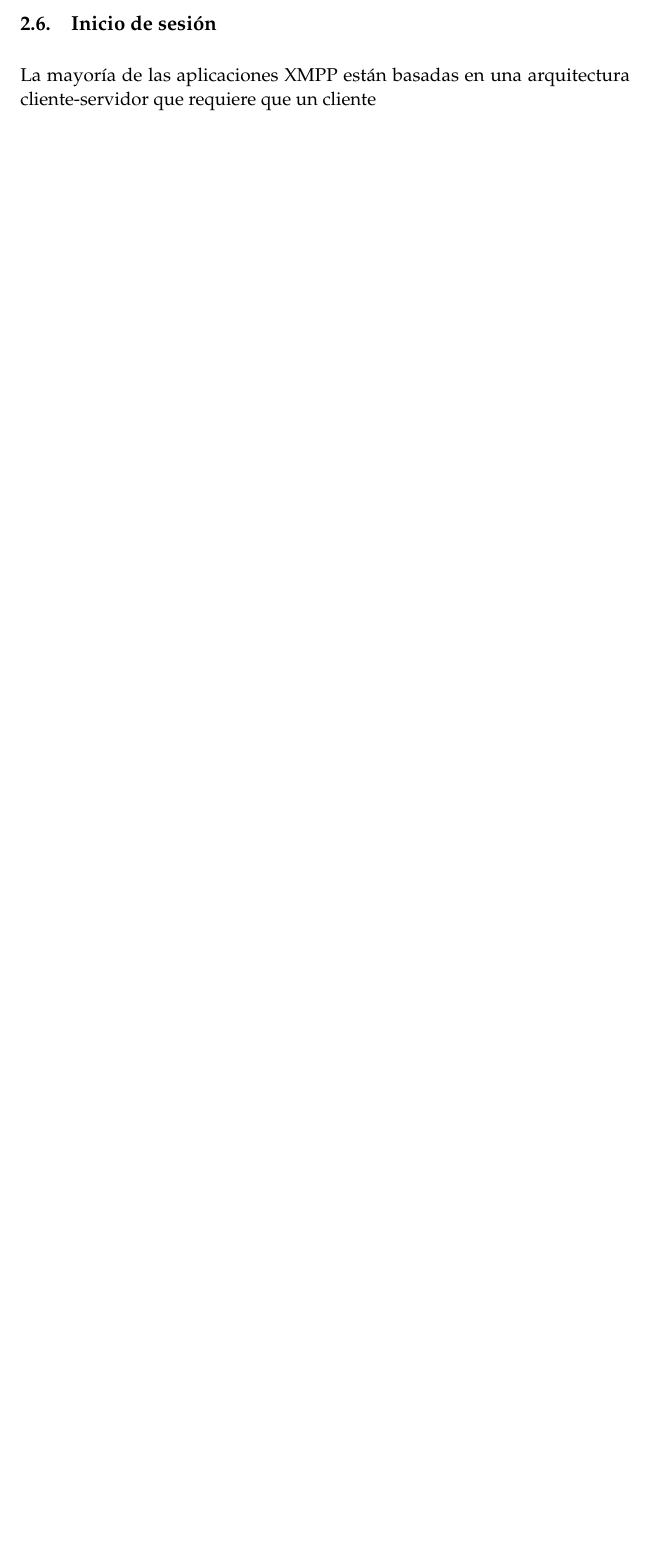
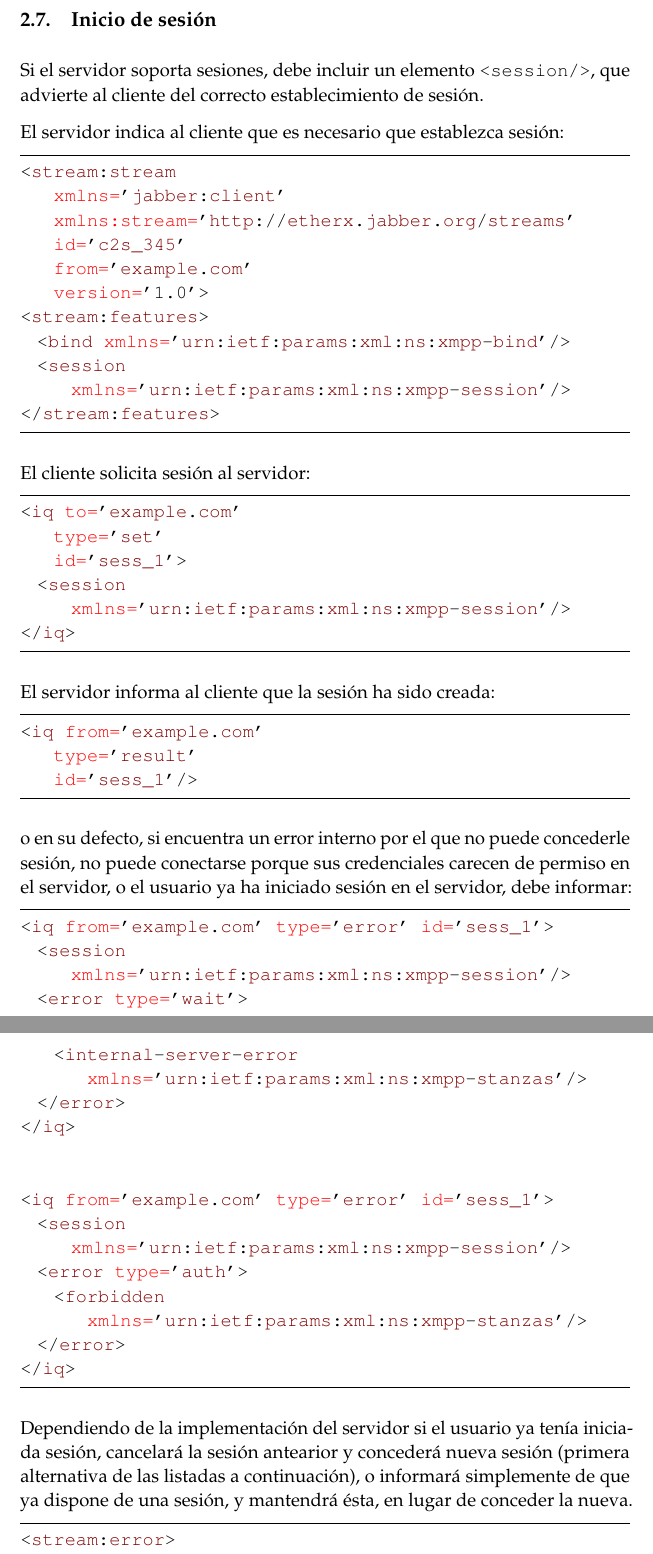
Before and after one commit to ncordon/XMPP, a LaTeX paper (xmpp.tex): part of page 8 of 9 before the commit and two parts of pages 9 and 10 of 11 after it, the two joined at a grey line, cut so that both start at the same text, the shorter picture padded with empty space. Compiled offline with pdfLaTeX.

Commit message:
Descrito inicio de sesión con el servidor

```diff
--- a/xmpp.tex
+++ b/xmpp.tex
@@ -442,4 +452,63 @@ El protocolo XMPP} % Subtitle
     \end{lstlisting}
 
   \subsection{Inicio de sesión}
-  La mayoría de las aplicaciones XMPP están basadas en una arquitectura cliente-servidor que requiere que un cliente
+    Si el servidor soporta sesiones, debe incluir un elemento \texttt{<session/>}, que advierte al cliente del
+    correcto establecimiento de sesión.
+
+    El servidor indica al cliente que es necesario que establezca sesión:
+\begin{lstlisting}[language=XML]
+<stream:stream
+    xmlns='jabber:client'
+    xmlns:stream='http://etherx.jabber.org/streams'
+    id='c2s_345'
+    from='example.com'
+    version='1.0'>
+<stream:features>
+  <bind xmlns='urn:ietf:params:xml:ns:xmpp-bind'/>
+  <session xmlns='urn:ietf:params:xml:ns:xmpp-session'/>
+</stream:features>
+\end{lstlisting}
+
+    El cliente solicita sesión al servidor:
+\begin{lstlisting}[language=XML]
+<iq to='example.com'
+    type='set'
+    id='sess_1'>
+  <session xmlns='urn:ietf:params:xml:ns:xmpp-session'/>
+</iq>
+\end{lstlisting}
+
+    El servidor informa al cliente que la sesión ha sido creada:
+\begin{lstlisting}[language=XML]
+<iq from='example.com'
+    type='result'
+    id='sess_1'/>
+\end{lstlisting}
+
+    o en su defecto, si encuentra un error interno por el que no puede concederle sesión, no puede conectarse porque
+    sus credenciales carecen de permiso en el servidor, o el usuario ya ha iniciado sesión en el servidor, debe informar:
+\begin{lstlisting}[language=XML]
+<iq from='example.com' type='error' id='sess_1'>
+  <session xmlns='urn:ietf:params:xml:ns:xmpp-session'/>
+  <error type='wait'>
+    <internal-server-error
+        xmlns='urn:ietf:params:xml:ns:xmpp-stanzas'/>
+  </error>
+</iq>
+
+
+<iq from='example.com' type='error' id='sess_1'>
+  <session xmlns='urn:ietf:params:xml:ns:xmpp-session'/>
+  <error type='auth'>
+    <forbidden
+        xmlns='urn:ietf:params:xml:ns:xmpp-stanzas'/>
+  </error>
+</iq>
+\end{lstlisting}
+
+    Dependiendo de la implementación del servidor si el usuario ya tenía iniciada sesión, cancelará la sesión antearior
+    y concederá nueva sesión (primera alternativa de las listadas a continuación), o informará simplemente de que ya
+    dispone de una sesión, y mantendrá ésta, en lugar de conceder la nueva.
+\begin{lstlisting}[language=XML]
+<stream:error>
+  <conflict xmlns='urn:ietf:params:xml:ns:xmpp-streams'/>
```
Also changed, not shown: xmpp.tex (24 more changed lines).
